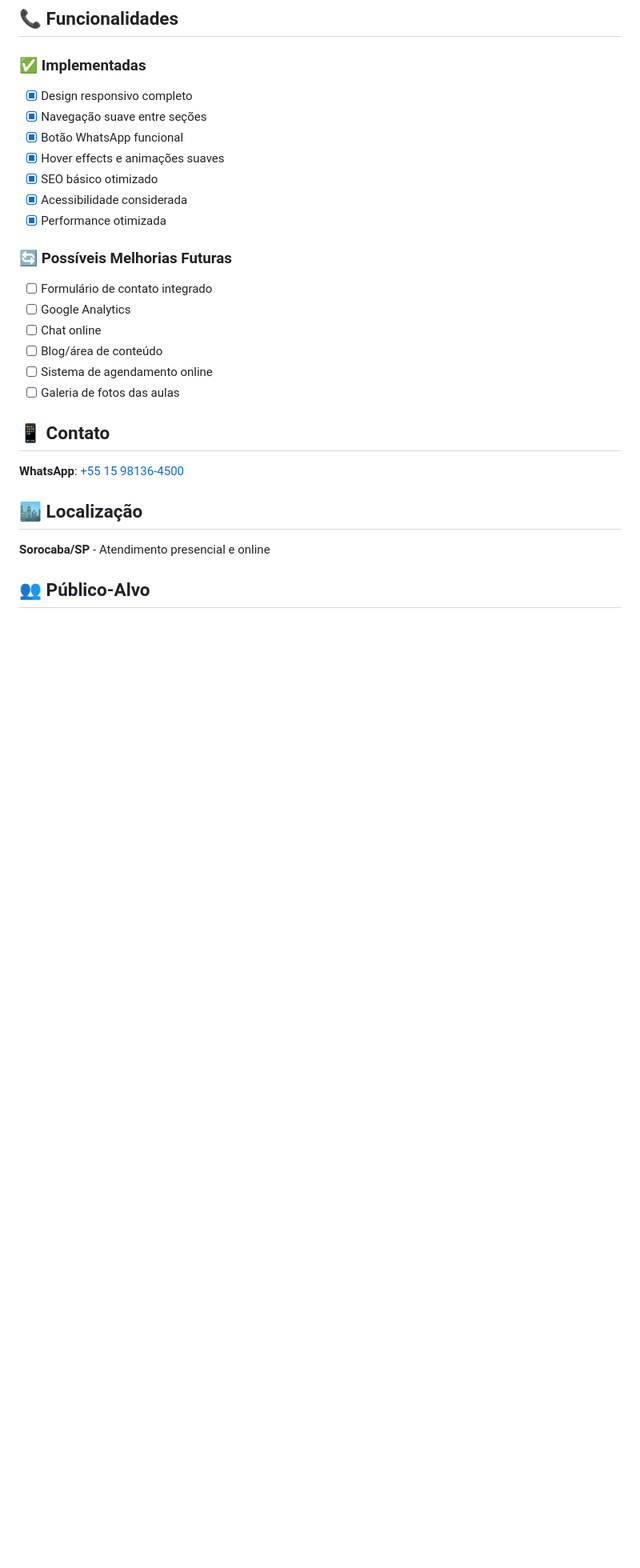
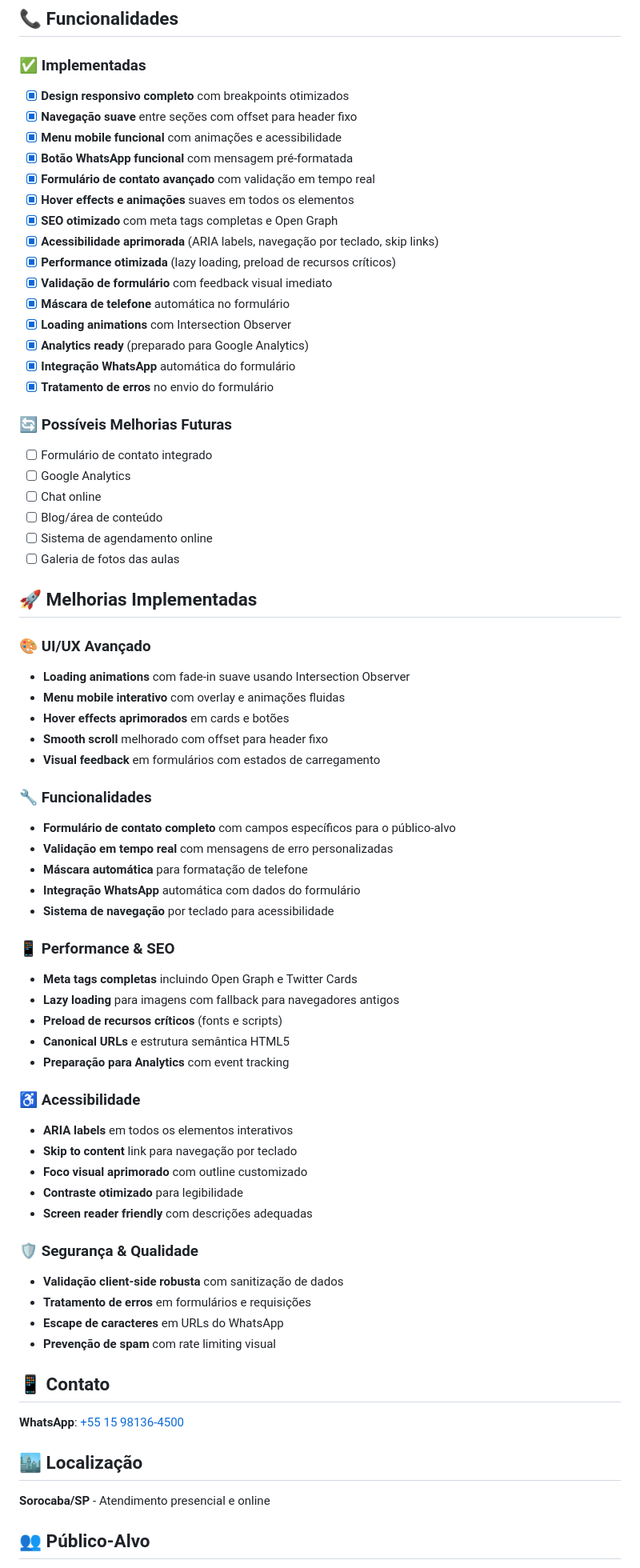
Before and after one commit to GabrielHiro/conexao-senior, a Markdown page: README.md, the part around one of its changes. Shown at 80% size. GitHub-like rendering; blank space fills up the shorter version.

Commit message:
Enhance README.md with detailed technology stack, improved UI/UX features, and advanced accessibility measures

```diff
--- a/README.md
+++ b/README.md
@@ -100,13 +104,21 @@ conexao-senior/
 ## 📞 Funcionalidades
 
 ### ✅ Implementadas
-- [x] Design responsivo completo
-- [x] Navegação suave entre seções
-- [x] Botão WhatsApp funcional
-- [x] Hover effects e animações suaves
-- [x] SEO básico otimizado
-- [x] Acessibilidade considerada
-- [x] Performance otimizada
+- [x] **Design responsivo completo** com breakpoints otimizados
+- [x] **Navegação suave** entre seções com offset para header fixo
+- [x] **Menu mobile funcional** com animações e acessibilidade
+- [x] **Botão WhatsApp funcional** com mensagem pré-formatada
+- [x] **Formulário de contato avançado** com validação em tempo real
+- [x] **Hover effects e animações** suaves em todos os elementos
+- [x] **SEO otimizado** com meta tags completas e Open Graph
+- [x] **Acessibilidade aprimorada** (ARIA labels, navegação por teclado, skip links)
+- [x] **Performance otimizada** (lazy loading, preload de recursos críticos)
+- [x] **Validação de formulário** com feedback visual imediato
+- [x] **Máscara de telefone** automática no formulário
+- [x] **Loading animations** com Intersection Observer
+- [x] **Analytics ready** (preparado para Google Analytics)
+- [x] **Integração WhatsApp** automática do formulário
+- [x] **Tratamento de erros** no envio do formulário
 
 ### 🔄 Possíveis Melhorias Futuras
 - [ ] Formulário de contato integrado
@@ -115,6 +127,42 @@ conexao-senior/
 - [ ] Blog/área de conteúdo
 - [ ] Sistema de agendamento online
 - [ ] Galeria de fotos das aulas
+
+## 🚀 Melhorias Implementadas
+
+### 🎨 UI/UX Avançado
+- **Loading animations** com fade-in suave usando Intersection Observer
+- **Menu mobile interativo** com overlay e animações fluidas
+- **Hover effects aprimorados** em cards e botões
+- **Smooth scroll** melhorado com offset para header fixo
+- **Visual feedback** em formulários com estados de carregamento
+
+### 🔧 Funcionalidades
+- **Formulário de contato completo** com campos específicos para o público-alvo
+- **Validação em tempo real** com mensagens de erro personalizadas
+- **Máscara automática** para formatação de telefone
+- **Integração WhatsApp** automática com dados do formulário
+- **Sistema de navegação** por teclado para acessibilidade
+
+### 📱 Performance & SEO
+- **Meta tags completas** incluindo Open Graph e Twitter Cards
+- **Lazy loading** para imagens com fallback para navegadores antigos
+- **Preload de recursos críticos** (fonts e scripts)
+- **Canonical URLs** e estrutura semântica HTML5
+- **Preparação para Analytics** com event tracking
+
+### ♿ Acessibilidade
+- **ARIA labels** em todos os elementos interativos
+- **Skip to content** link para navegação por teclado
+- **Foco visual aprimorado** com outline customizado
+- **Contraste otimizado** para legibilidade
+- **Screen reader friendly** com descrições adequadas
+
+### 🛡️ Segurança & Qualidade
+- **Validação client-side robusta** com sanitização de dados
+- **Tratamento de erros** em formulários e requisições
+- **Escape de caracteres** em URLs do WhatsApp
+- **Prevenção de spam** com rate limiting visual
 
 ## 📱 Contato
 
```
Also changed, not shown: other parts of README.md (+9 -5 lines).
